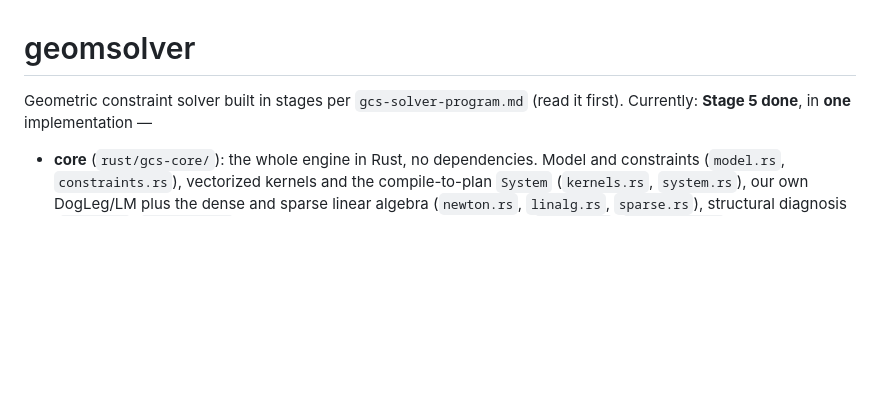
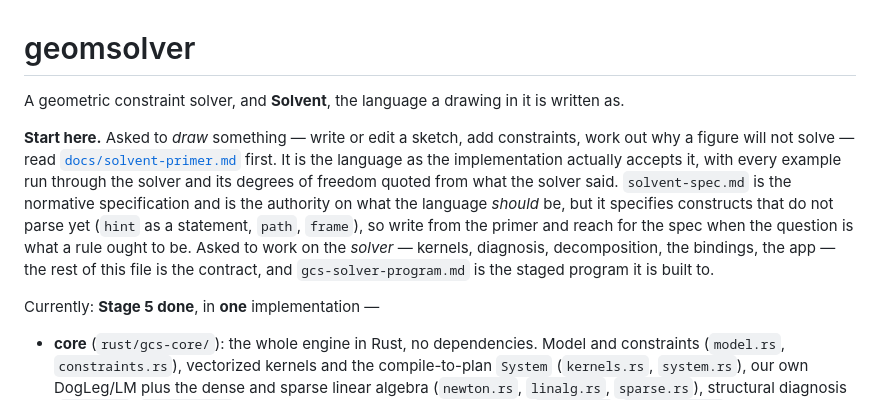
Before and after one commit to bmander/geomsolver, a Markdown page: CLAUDE.md, the part around the change. GitHub-like rendering; blank space fills up the shorter version.

Commit message:
Point CLAUDE.md at the primer, and say which task each document is for
The file opened by naming the staged program and saying to read it
first, which is right for somebody working on the *solver* and wrong for
somebody asked to draw something: they need the language, and the
document that describes it accurately is the primer.  The spec is the
authority on what Solvent ought to be and specifies three things that do
not parse, so an agent starting there writes programs that fail.

Three sentences at the head now sort the three documents by the task in
hand — primer to write a sketch, spec to settle what a rule should be,
the staged program and the rest of this file to change the solver.

Co-Authored-By: Claude Opus 5 <noreply@anthropic.com>
Claude-Session: https://claude.ai/code/session_01JjPoemiMZ2EAWiisszJdGa

```diff
--- a/CLAUDE.md
+++ b/CLAUDE.md
@@ -1,6 +1,17 @@
 # geomsolver
 
-Geometric constraint solver built in stages per `gcs-solver-program.md` (read it first).
+A geometric constraint solver, and **Solvent**, the language a drawing in it is written as.
+
+**Start here.** Asked to *draw* something — write or edit a sketch, add constraints, work out why
+a figure will not solve — read [`docs/solvent-primer.md`](docs/solvent-primer.md) first.  It is
+the language as the implementation actually accepts it, with every example run through the solver
+and its degrees of freedom quoted from what the solver said.  `solvent-spec.md` is the normative
+specification and is the authority on what the language *should* be, but it specifies constructs
+that do not parse yet (`hint` as a statement, `path`, `frame`), so write from the primer and reach
+for the spec when the question is what a rule ought to be.  Asked to work on the *solver* —
+kernels, diagnosis, decomposition, the bindings, the app — the rest of this file is the contract,
+and `gcs-solver-program.md` is the staged program it is built to.
+
 Currently: **Stage 5 done**, in **one** implementation —
 
 * **core** (`rust/gcs-core/`): the whole engine in Rust, no dependencies.  Model and constraints
```
